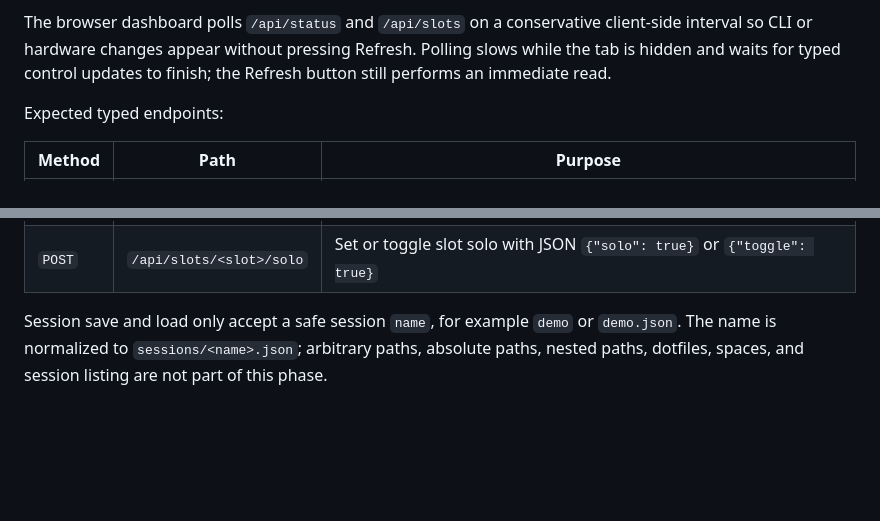
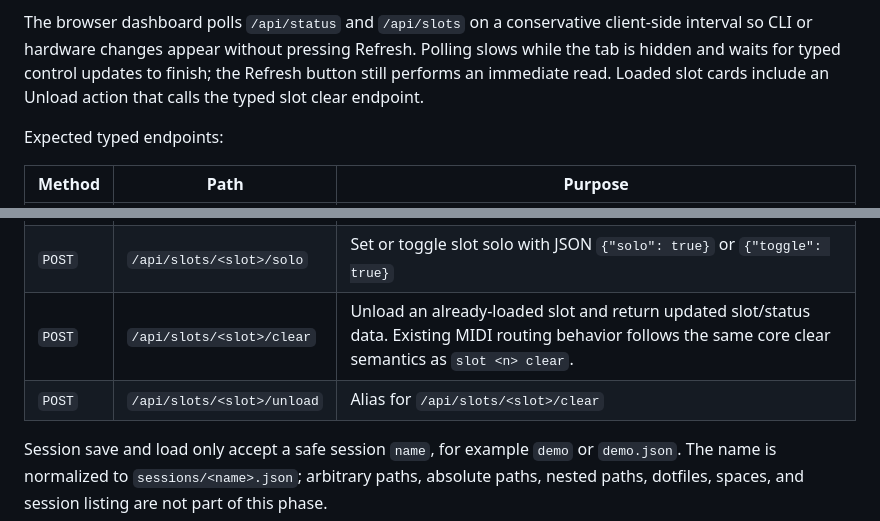
Before and after one commit to deflax/vcpi, a Markdown page: README.md, 2 parts joined by grey strips. GitHub-like rendering; blank space fills up the shorter version.

Commit message:
Document typed slot unload endpoint

```diff
--- a/README.md
+++ b/README.md
@@ -359,7 +359,8 @@ CSRF token for state-changing requests.
 The browser dashboard polls `/api/status` and `/api/slots` on a conservative
 client-side interval so CLI or hardware changes appear without pressing
 Refresh. Polling slows while the tab is hidden and waits for typed control
-updates to finish; the Refresh button still performs an immediate read.
+updates to finish; the Refresh button still performs an immediate read. Loaded
+slot cards include an Unload action that calls the typed slot clear endpoint.
 
 Expected typed endpoints:
 
@@ -375,6 +376,8 @@ Expected typed endpoints:
 | `POST` | `/api/slots/<slot>/gain` | Set slot gain with JSON `{"gain": 0.75}` where `<slot>` is 1-8 |
 | `POST` | `/api/slots/<slot>/mute` | Set or toggle slot mute with JSON `{"muted": true}` or `{"toggle": true}` |
 | `POST` | `/api/slots/<slot>/solo` | Set or toggle slot solo with JSON `{"solo": true}` or `{"toggle": true}` |
+| `POST` | `/api/slots/<slot>/clear` | Unload an already-loaded slot and return updated slot/status data. Existing MIDI routing behavior follows the same core clear semantics as `slot <n> clear`. |
+| `POST` | `/api/slots/<slot>/unload` | Alias for `/api/slots/<slot>/clear` |
 
 Session save and load only accept a safe session `name`, for example `demo` or
 `demo.json`. The name is normalized to `sessions/<name>.json`; arbitrary paths,
```
Also changed, not shown: USAGE.md (+4 -1 lines).
